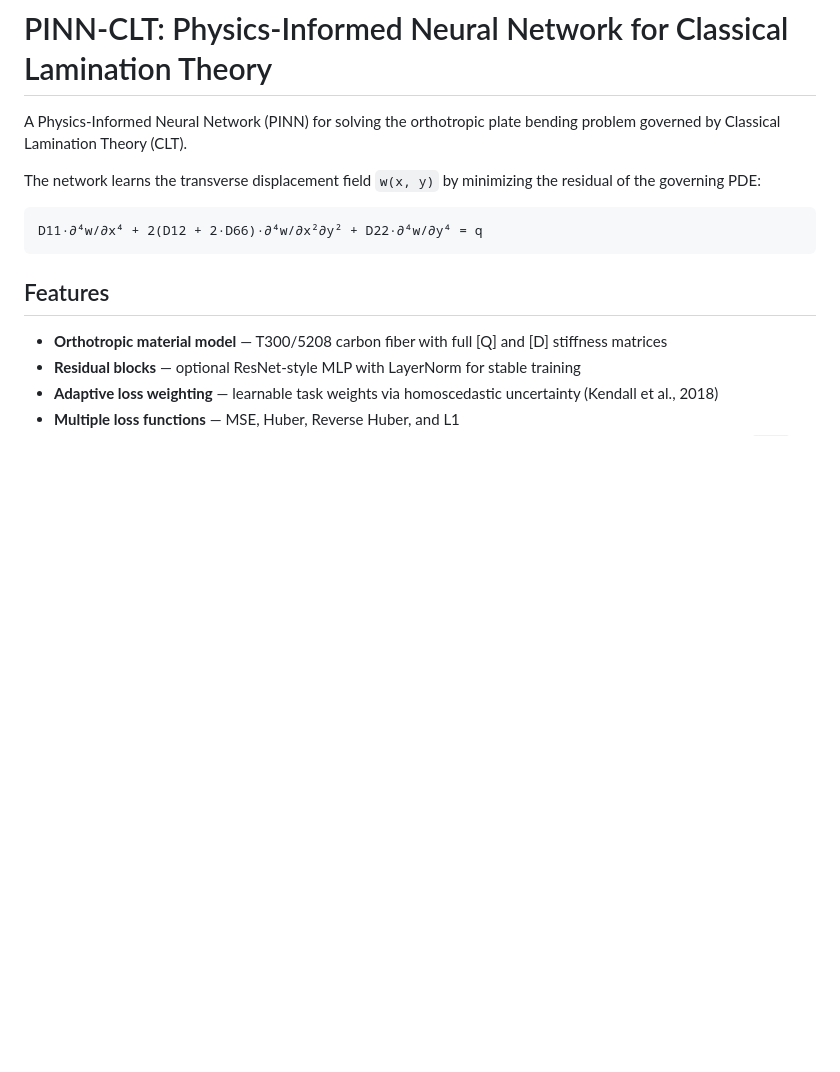
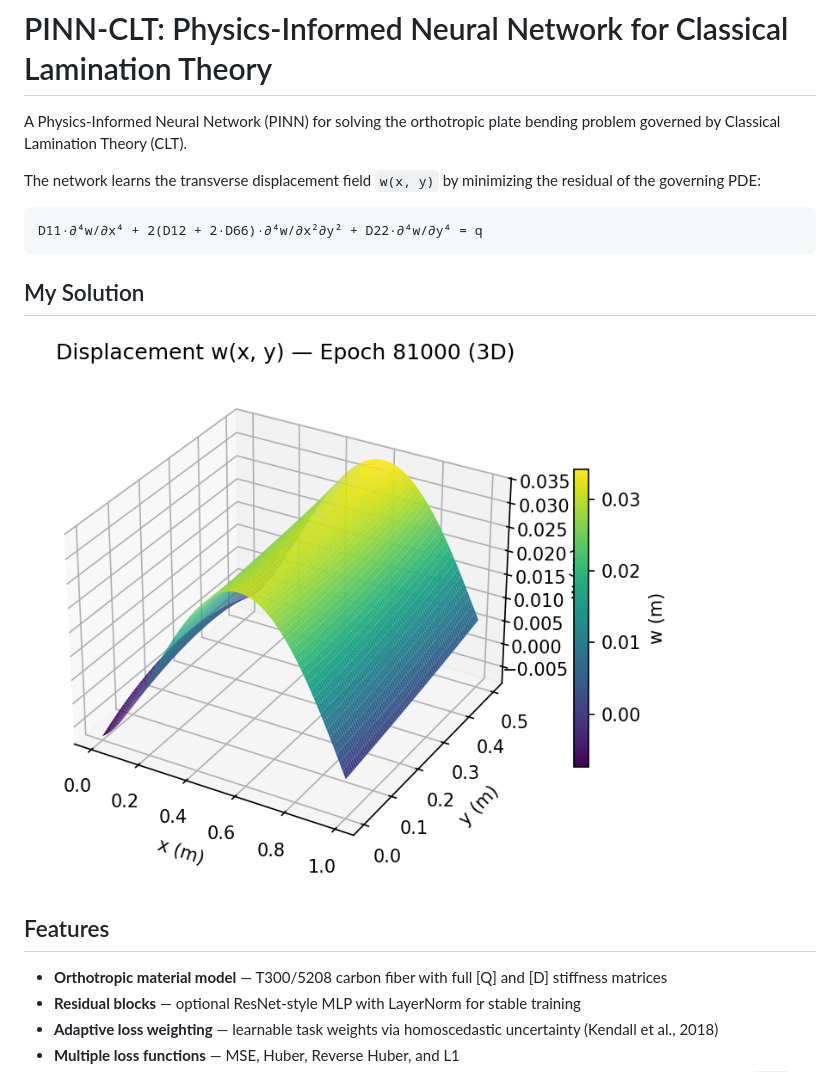
Before and after one commit to eljandoubi/PINN_CLT, a Markdown page: README.md, the part around the change. Drawn GitHub-style; pictures changed too: assets/1779082278160.png (added); blank space fills up the shorter version.

Commit message:
Add an image to the README

````diff
--- a/README.md
+++ b/README.md
@@ -6,6 +6,9 @@ The network learns the transverse displacement field `w(x, y)` by minimizing the
 ```
 D11·∂⁴w/∂x⁴ + 2(D12 + 2·D66)·∂⁴w/∂x²∂y² + D22·∂⁴w/∂y⁴ = q
 ```
+
+## My Solution
+![displacement field](assets/1779082278160.png)
 
 ## Features
 
````
